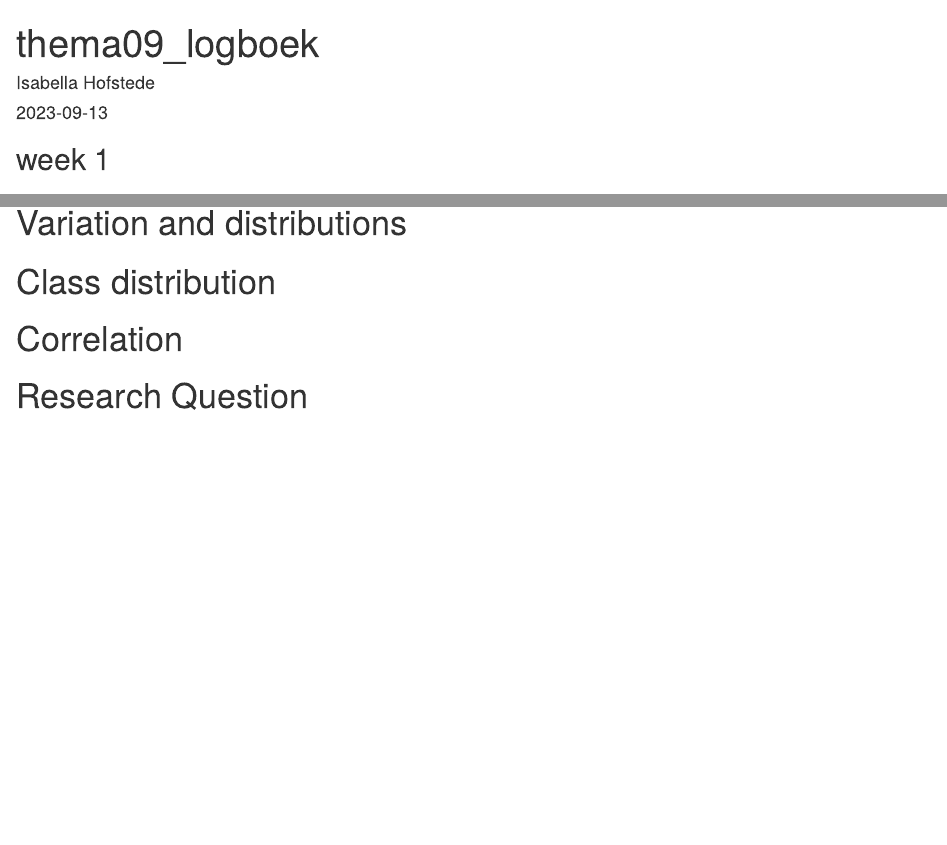
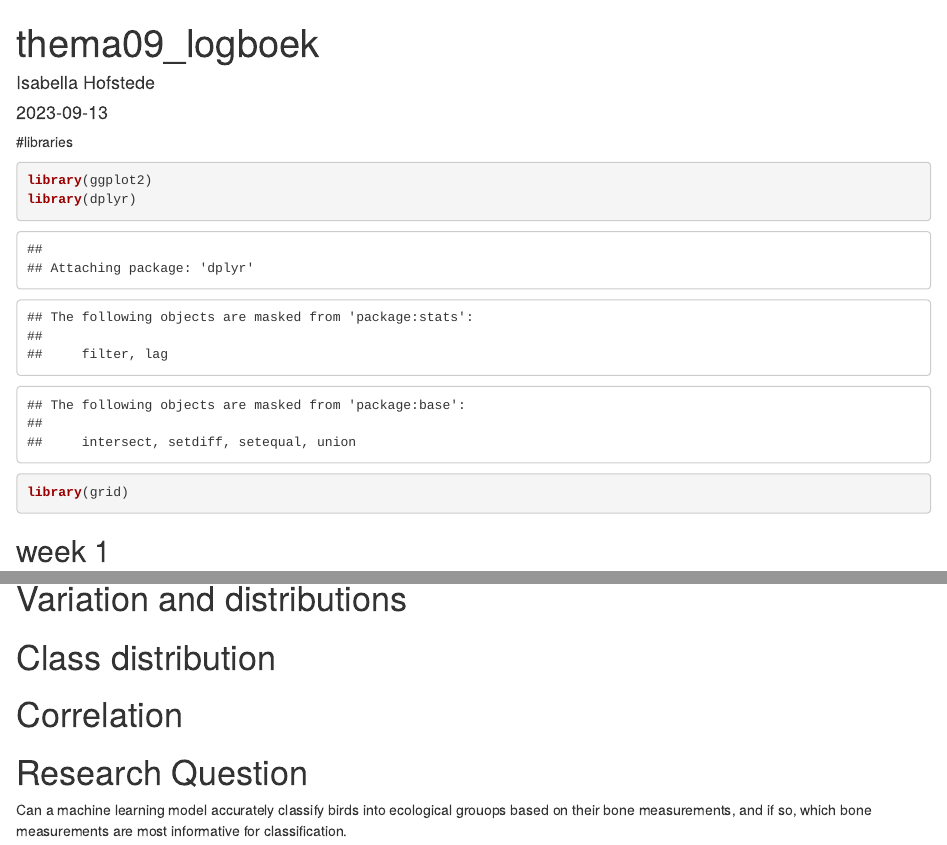
Before and after one commit to ishofstede/thema09, an R Markdown document (logboek.Rmd): the page in a window 1100 px wide, from its top, and a second part further down, joined at a grey line. Rendered offline with R 4.5, knitr and Pandoc, with nearby package versions.

Commit message:
Add files via upload

````diff
--- a/logboek.Rmd
+++ b/logboek.Rmd
@@ -7,6 +7,13 @@ output: html_document
 
 ```{r setup, include=FALSE}
 knitr::opts_chunk$set(echo = TRUE)
+```
+
+#libraries
+```{r}
+library(ggplot2)
+library(dplyr)
+library(grid)
 ```
 
 ## week 1
@@ -60,3 +68,4 @@ summary(bird_data)
 # Correlation
 
 # Research Question
+Can a machine learning model accurately classify birds into ecological grouops based on their bone measurements, and if so, which bone measurements are most informative for classification.
````
Also changed, not shown: logboek.Rmd (1 more changed lines).
